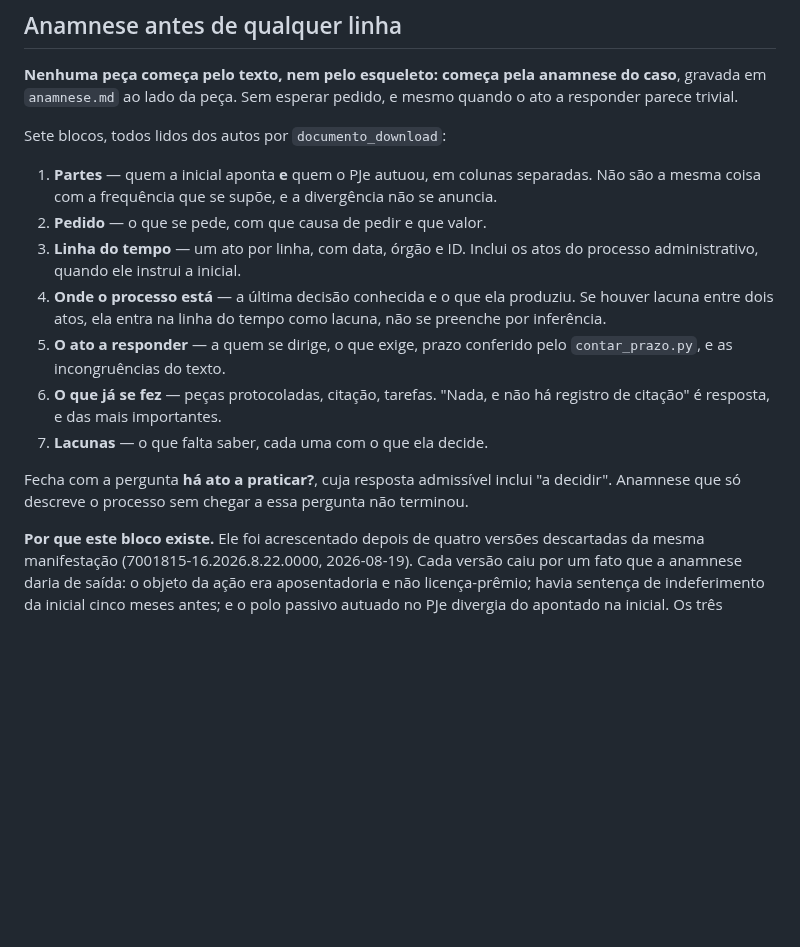
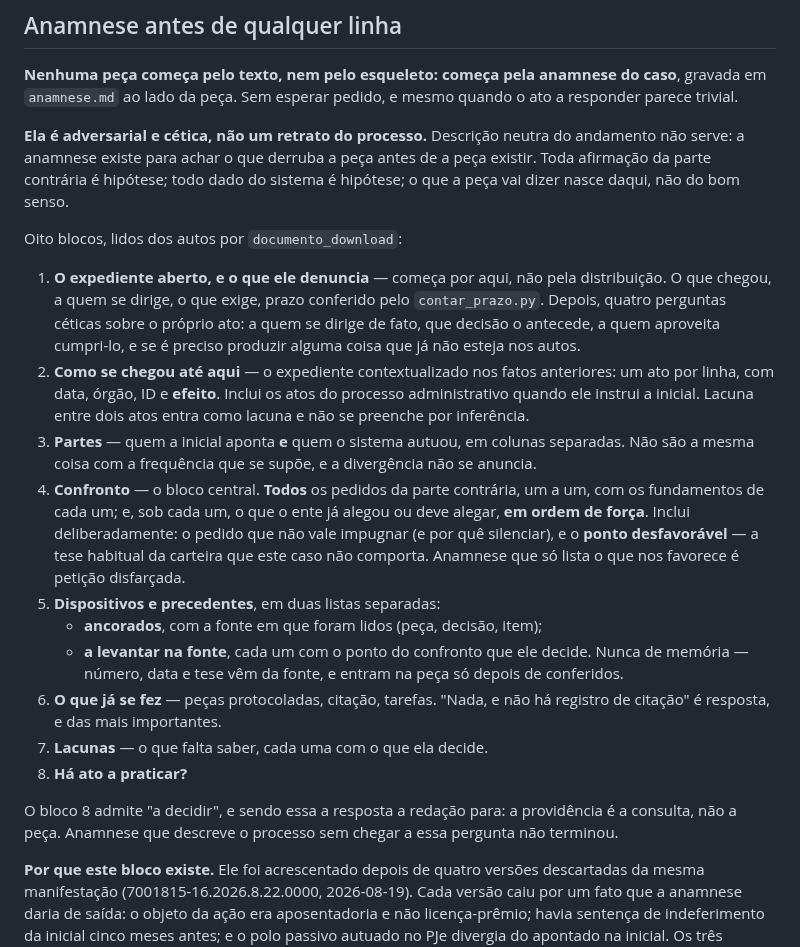
Before and after one commit to franklinbaldo/skills, a Markdown page: redacao-pecas/SKILL.md, the part around the change. Drawn GitHub-style; blank space fills up the shorter version.

Commit message:
redacao-pecas: anamnese adversarial, com confronto pedido a pedido
Abre pelo expediente aberto e não pela distribuição, com quatro perguntas
céticas sobre o próprio ato. Bloco central novo: todos os pedidos da parte
contrária com seus fundamentos, e sob cada um o que o ente deve alegar, em
ordem de força — incluindo o pedido que não vale impugnar e o ponto
desfavorável. Dispositivos em duas listas: ancorados e a levantar na fonte.

Co-Authored-By: Claude Opus 5 <noreply@anthropic.com>
Claude-Session: https://claude.ai/code/session_01F6aT2Gefrwu85qkMeWjMDT

```diff
--- a/redacao-pecas/SKILL.md
+++ b/redacao-pecas/SKILL.md
@@ -26,26 +26,49 @@ regra isolada. Regras, não sugestões.
 anamnese do caso**, gravada em `anamnese.md` ao lado da peça. Sem
 esperar pedido, e mesmo quando o ato a responder parece trivial.
 
-Sete blocos, todos lidos dos autos por `documento_download`:
+**Ela é adversarial e cética, não um retrato do processo.** Descrição
+neutra do andamento não serve: a anamnese existe para achar o que
+derruba a peça antes de a peça existir. Toda afirmação da parte
+contrária é hipótese; todo dado do sistema é hipótese; o que a peça vai
+dizer nasce daqui, não do bom senso.
 
-1. **Partes** — quem a inicial aponta **e** quem o PJe autuou, em
+Oito blocos, lidos dos autos por `documento_download`:
+
+1. **O expediente aberto, e o que ele denuncia** — começa por aqui, não
+   pela distribuição. O que chegou, a quem se dirige, o que exige, prazo
+   conferido pelo `contar_prazo.py`. Depois, quatro perguntas céticas
+   sobre o próprio ato: a quem se dirige de fato, que decisão o
+   antecede, a quem aproveita cumpri-lo, e se é preciso produzir alguma
+   coisa que já não esteja nos autos.
+2. **Como se chegou até aqui** — o expediente contextualizado nos fatos
+   anteriores: um ato por linha, com data, órgão, ID e **efeito**.
+   Inclui os atos do processo administrativo quando ele instrui a
+   inicial. Lacuna entre dois atos entra como lacuna e não se preenche
+   por inferência.
+3. **Partes** — quem a inicial aponta **e** quem o sistema autuou, em
    colunas separadas. Não são a mesma coisa com a frequência que se
    supõe, e a divergência não se anuncia.
-2. **Pedido** — o que se pede, com que causa de pedir e que valor.
-3. **Linha do tempo** — um ato por linha, com data, órgão e ID. Inclui
-   os atos do processo administrativo, quando ele instrui a inicial.
-4. **Onde o processo está** — a última decisão conhecida e o que ela
-   produziu. Se houver lacuna entre dois atos, ela entra na linha do
-   tempo como lacuna, não se preenche por inferência.
-5. **O ato a responder** — a quem se dirige, o que exige, prazo
-   conferido pelo `contar_prazo.py`, e as incongruências do texto.
+4. **Confronto** — o bloco central. **Todos** os pedidos da parte
+   contrária, um a um, com os fundamentos de cada um; e, sob cada um, o
+   que o ente já alegou ou deve alegar, **em ordem de força**. Inclui
+   deliberadamente: o pedido que não vale impugnar (e por quê
+   silenciar), e o **ponto desfavorável** — a tese habitual da carteira
+   que este caso não comporta. Anamnese que só lista o que nos favorece
+   é petição disfarçada.
+5. **Dispositivos e precedentes**, em duas listas separadas:
+   - **ancorados**, com a fonte em que foram lidos (peça, decisão,
+     item);
+   - **a levantar na fonte**, cada um com o ponto do confronto que ele
+     decide. Nunca de memória — número, data e tese vêm da fonte, e
+     entram na peça só depois de conferidos.
 6. **O que já se fez** — peças protocoladas, citação, tarefas. "Nada, e
    não há registro de citação" é resposta, e das mais importantes.
 7. **Lacunas** — o que falta saber, cada uma com o que ela decide.
+8. **Há ato a praticar?**
 
-Fecha com a pergunta **há ato a praticar?**, cuja resposta admissível
-inclui "a decidir". Anamnese que só descreve o processo sem chegar a
-essa pergunta não terminou.
+O bloco 8 admite "a decidir", e sendo essa a resposta a redação para: a
+providência é a consulta, não a peça. Anamnese que descreve o processo
+sem chegar a essa pergunta não terminou.
 
 **Por que este bloco existe.** Ele foi acrescentado depois de quatro
 versões descartadas da mesma manifestação
```
